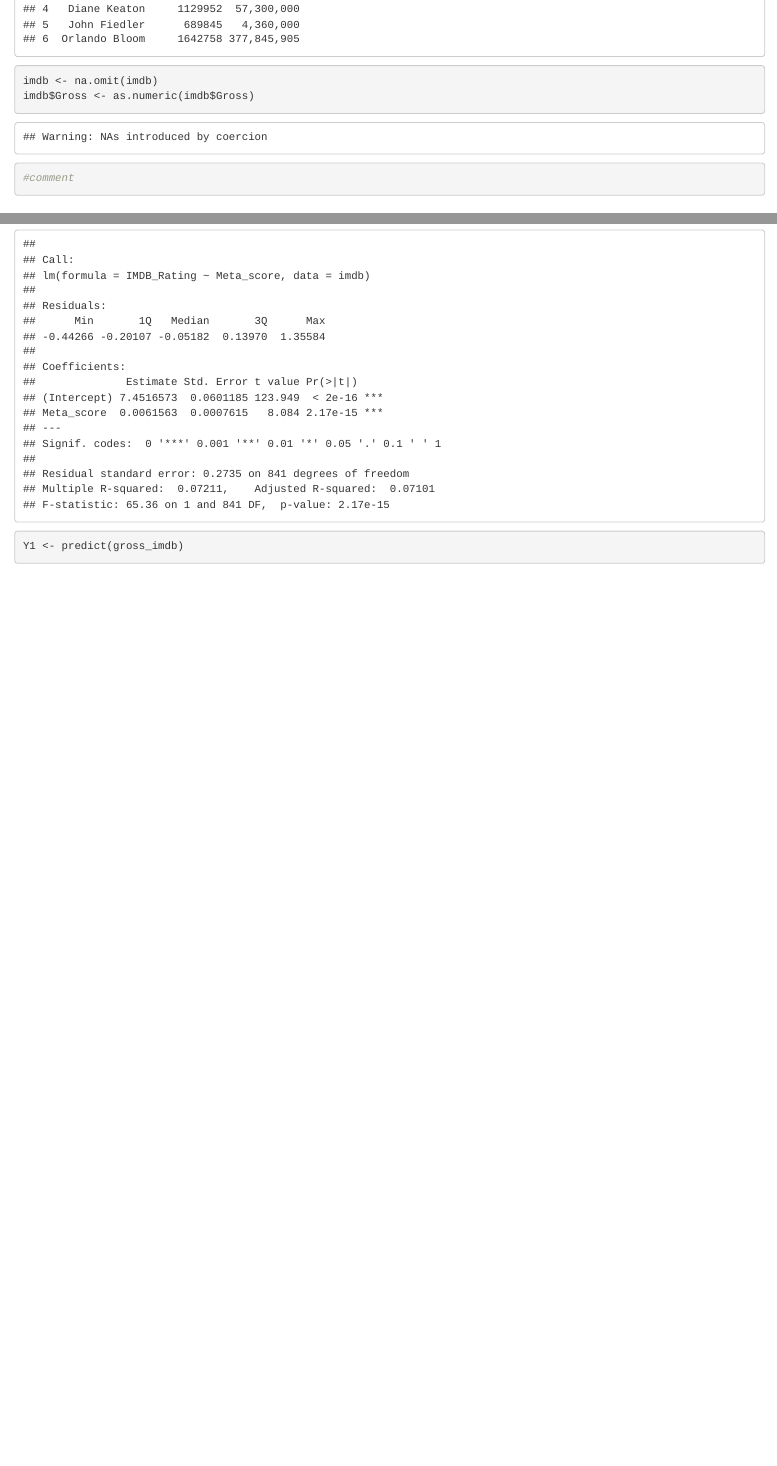
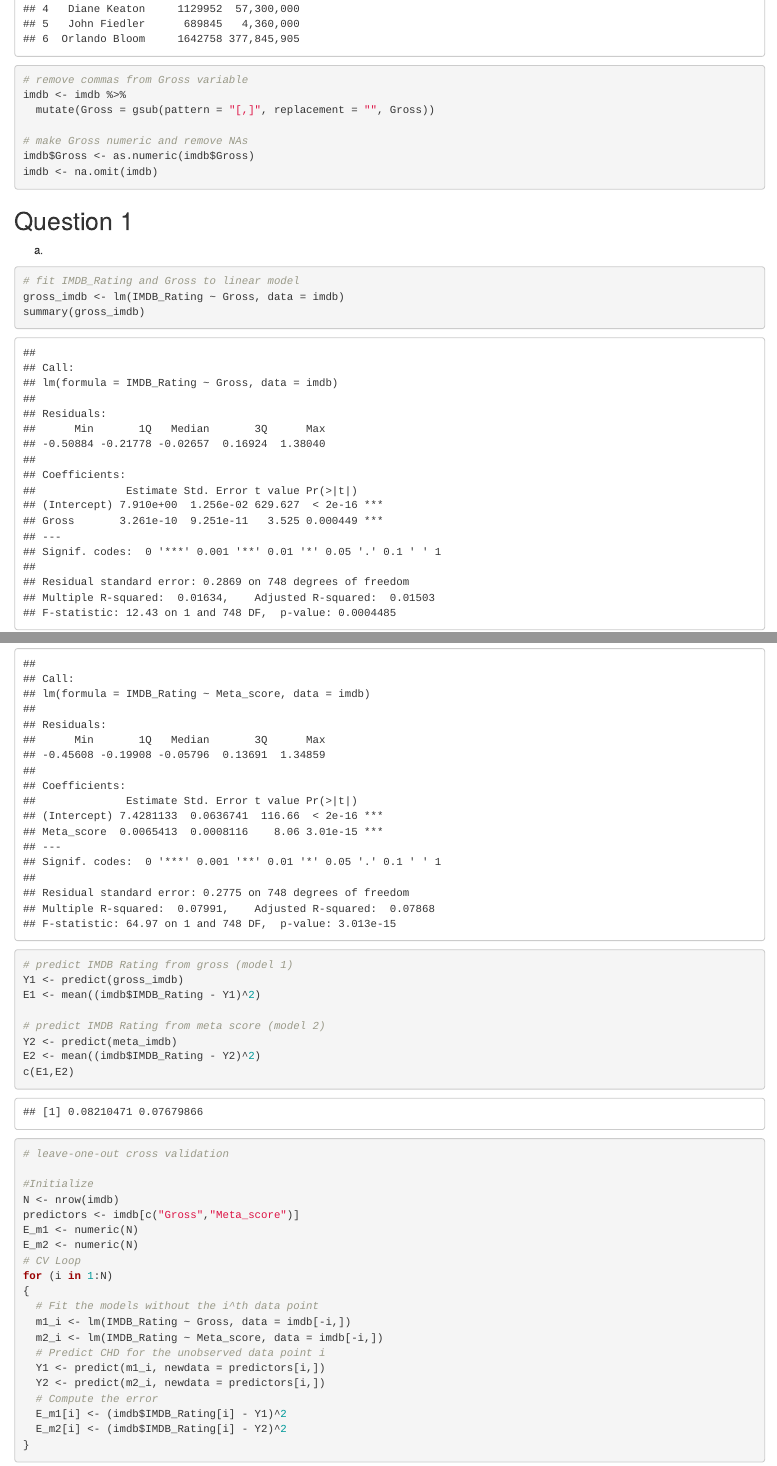
Before and after one commit to adecaria/Stat440Final, an R Markdown document (Stat440Final.Rmd): the page in a window 1100 px wide, from 1130 px down before the commit and from 1440 px down after it, so that both start at the same text, and a second part further down, joined at a grey line. Rendered offline with R 4.5, knitr and Pandoc, with nearby package versions; code that draws random numbers runs with fixed seeds of ours; some code elsewhere in the file could not run offline.

Commit message:
question 1: added comments and fixed Gross NAs

````diff
--- a/Stat440Final.Rmd
+++ b/Stat440Final.Rmd
@@ -9,6 +17,10 @@ head(imdb)
+# remove commas from Gross variable
+imdb <- imdb %>%
+  mutate(Gross = gsub(pattern = "[,]", replacement = "", Gross))
+
+# make Gross numeric and remove NAs
+imdb$Gross <- as.numeric(imdb$Gross)
 imdb <- na.omit(imdb)
-imdb$Gross <- as.numeric(imdb$Gross)
-#comment
 ```
 
 ## Question 1
@@ -16,5 +28,6 @@ imdb$Gross <- as.numeric(imdb$Gross)
 a.
 
 ```{r}
+# fit IMDB_Rating and Gross to linear model
 gross_imdb <- lm(IMDB_Rating ~ Gross, data = imdb)
 summary(gross_imdb)
@@ -28,5 +40,9 @@ summary(meta_imdb)
 ```
 
 ```{r}
+# predict IMDB Rating from gross (model 1)
 Y1 <- predict(gross_imdb)
+E1 <- mean((imdb$IMDB_Rating - Y1)^2)
+
+# predict IMDB Rating from meta score (model 2)
 Y2 <- predict(meta_imdb)
@@ -37,6 +51,8 @@ c(E1,E2)
 ```
 
 ```{r}
+# leave-one-out cross validation
+
 #Initialize
 N <- nrow(imdb)
 predictors <- imdb[c("Gross","Meta_score")]
````
Also changed, not shown: Stat440Final.nb.html, Stat440Final.Rmd (25 more changed lines).
